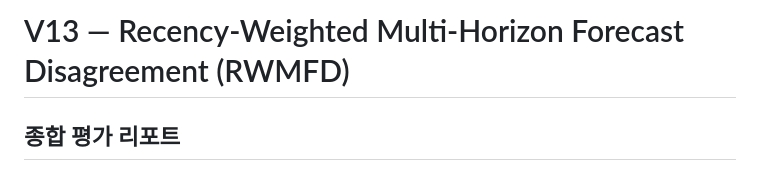
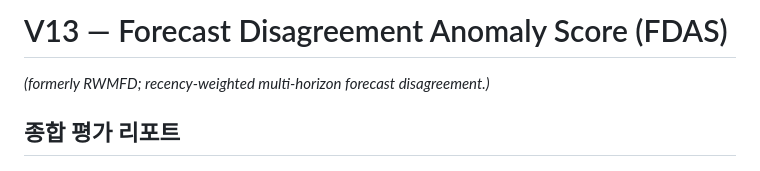
Before and after one commit to hy3ol/FDAS, a Markdown page: results/V13_RESULTS_REPORT.md, the part around the change. GitHub-like rendering.

```diff
--- a/results/V13_RESULTS_REPORT.md
+++ b/results/V13_RESULTS_REPORT.md
@@ -1,4 +1,5 @@
-# V13 — Recency-Weighted Multi-Horizon Forecast Disagreement (RWMFD)
+# V13 — Forecast Disagreement Anomaly Score (FDAS)
+*(formerly RWMFD; recency-weighted multi-horizon forecast disagreement.)*
 ## 종합 평가 리포트
 
 **작성일**: 2026-05-07
```
Also changed, not shown: README.md (+4 -1 lines), results/V14_RESULTS_REPORT.md (+3 -2 lines).
